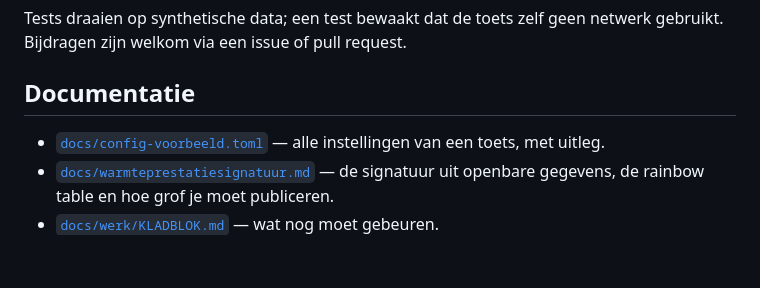
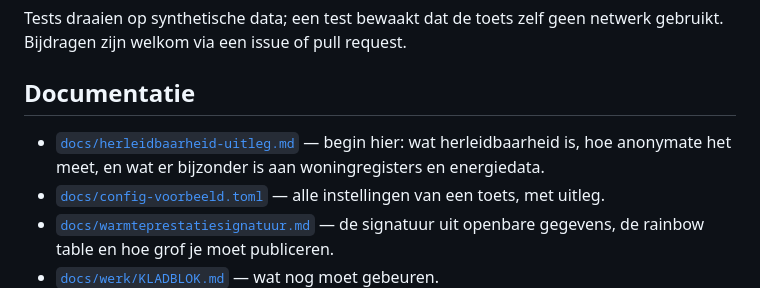
Before and after one commit to anonymate-nl/anonymate, a Markdown page: README.md, the part around the change. GitHub-like rendering; blank space fills up the shorter version.

```diff
--- a/README.md
+++ b/README.md
@@ -258,6 +258,9 @@ Bijdragen zijn welkom via een issue of pull request.
 
 ## Documentatie
 
+* [`docs/herleidbaarheid-uitleg.md`](docs/herleidbaarheid-uitleg.md) — begin hier: wat
+  herleidbaarheid is, hoe anonymate het meet, en wat er bijzonder is aan woningregisters en
+  energiedata.
 * [`docs/config-voorbeeld.toml`](docs/config-voorbeeld.toml) — alle instellingen van een toets,
   met uitleg.
 * [`docs/warmteprestatiesignatuur.md`](docs/warmteprestatiesignatuur.md) — de signatuur uit
```
Also changed, not shown: docs/herleidbaarheid-uitleg.md (added, +186 -0 lines).
